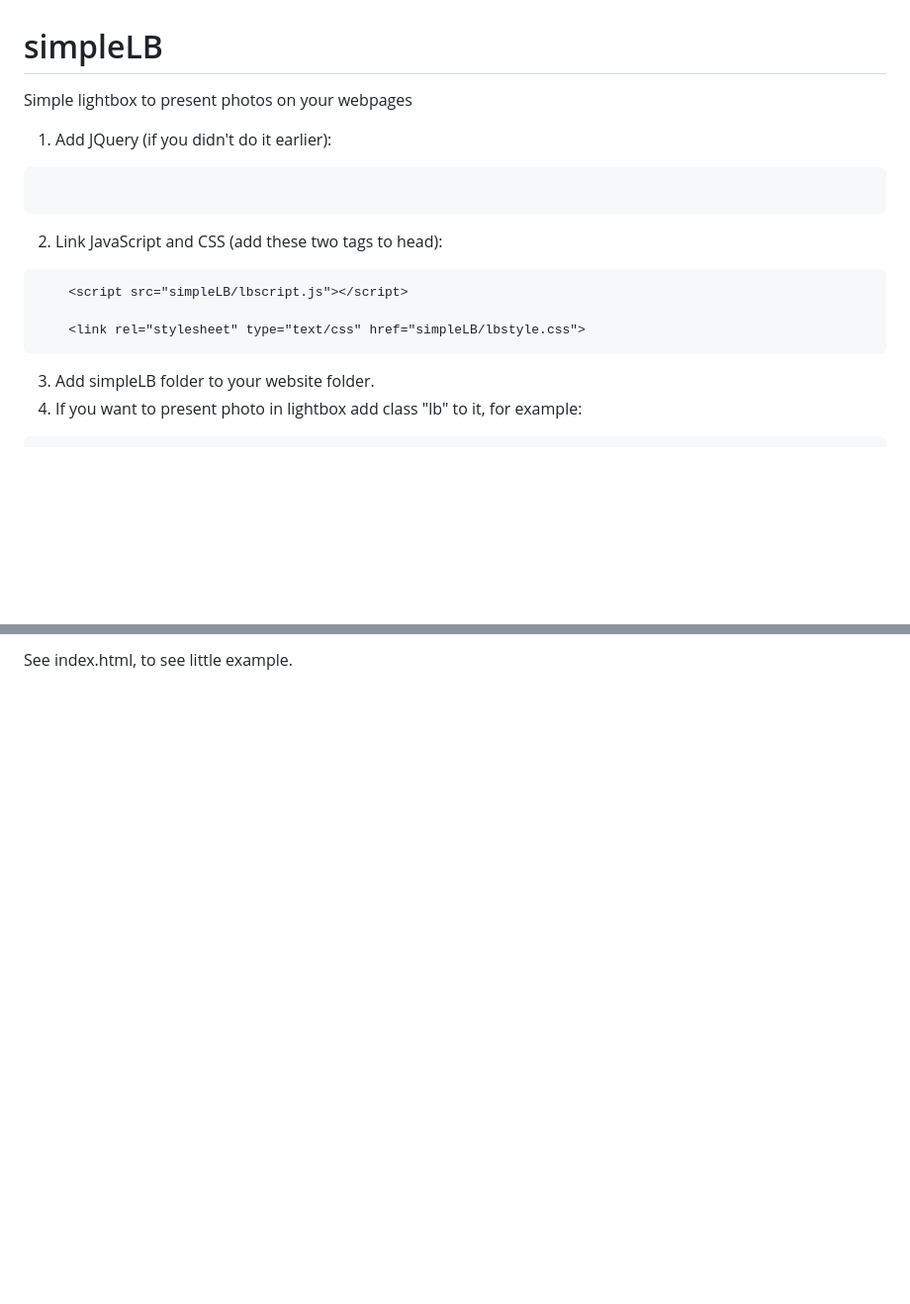
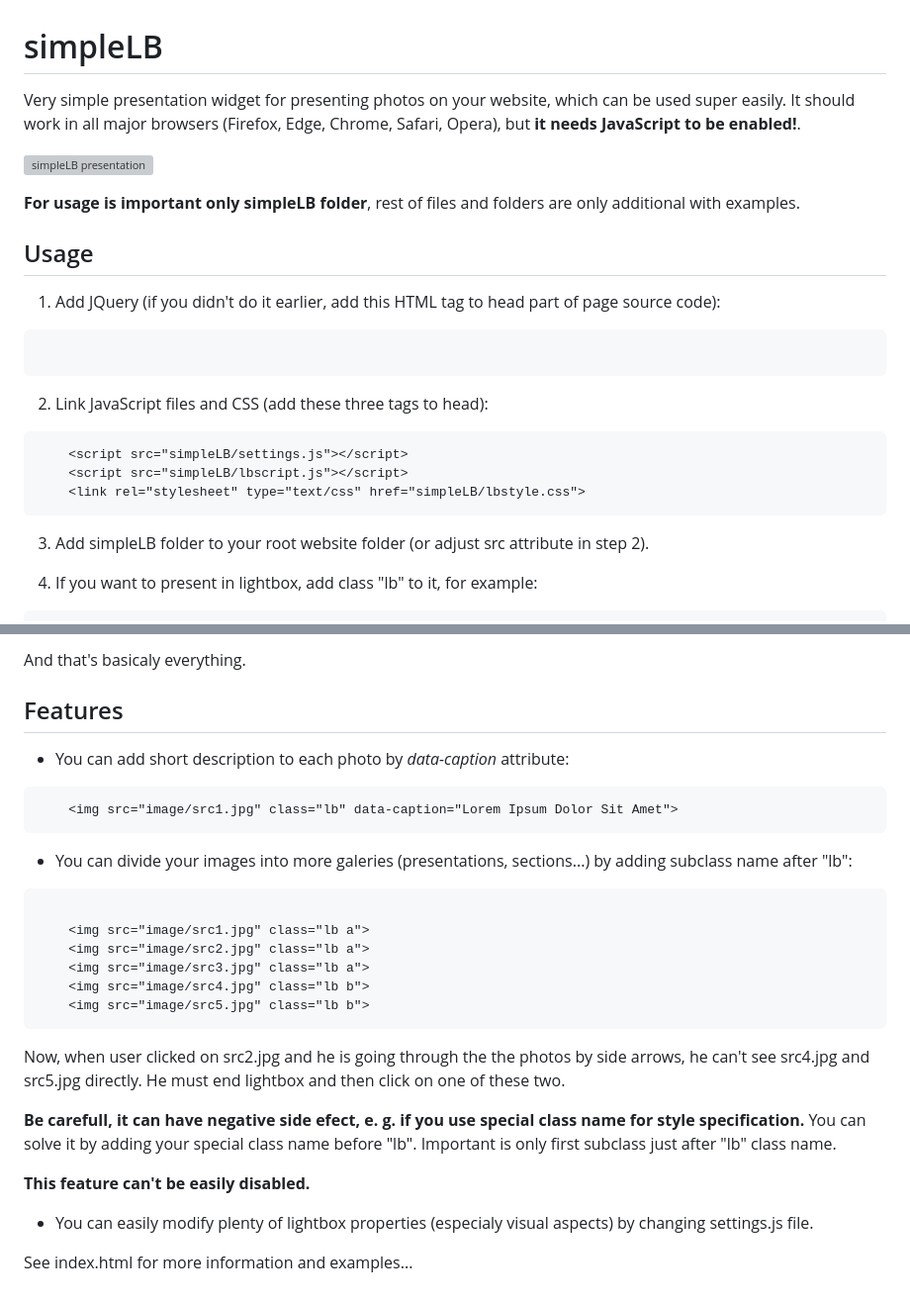
Before and after one commit to vojone/simpleLightbox, a Markdown page: simpleLB/README.md, 2 parts joined by grey strips. Shown at 99% size. Drawn GitHub-style; blank space fills up the shorter version; grey boxes are pictures that could not be loaded.

```diff
--- a/simpleLB/README.md
+++ b/simpleLB/README.md
@@ -1,19 +1,32 @@
 simpleLB
 ========
 
-Simple lightbox to present photos on your webpages
+Very simple presentation widget for presenting photos on your website, which can be used super easily.
+It should work in all major browsers (Firefox, Edge, Chrome, Safari, Opera), but **it needs JavaScript to be enabled!**.
 
-1. Add JQuery (if you didn't do it earlier):<br>
+![simpleLB presentation](ex1.png "Photo viewed in simpleLB")
+
+**For usage is important only simpleLB folder**, rest of files and folders are only additional with examples.
+
+Usage
+-----
+
+1. Add JQuery (if you didn't do it earlier, add this HTML tag to head part of page source code):
+
 <pre>
     <script src="https://ajax.googleapis.com/ajax/libs/jquery/3.5.1/jquery.min.js"></script>
 </pre>
 
-2. Link JavaScript and CSS (add these two tags to head):<br>
+2. Link JavaScript files and CSS (add these three tags to head):
+
 <pre>
-    &lt;script src="simpleLB/lbscript.js"&gt;&lt;/script&gt;<br>
+    &lt;script src="simpleLB/settings.js"&gt;&lt;/script&gt;
+    &lt;script src="simpleLB/lbscript.js"&gt;&lt;/script&gt;
     &lt;link rel="stylesheet" type="text/css" href="simpleLB/lbstyle.css"&gt;
 </pre>
 
-3. Add simpleLB folder to your website folder.
-4. If you want to present photo in lightbox add class "lb" to it, for example:<br>
+3. Add simpleLB folder to your root website folder (or adjust src attribute in step 2).
+
+4. If you want to present in lightbox, add class "lb" to it, for example:
+
 <pre>
@@ -21,3 +34,37 @@ Simple lightbox to present photos on your webpages
 </pre>
 
-See index.html, to see little example.
+And that's basicaly everything.
+
+Features
+--------
+
++ You can add short description to each photo by *data-caption* attribute:
+
+<pre>
+    &lt;img src="image/src1.jpg" class="lb" data-caption="Lorem Ipsum Dolor Sit Amet">
+</pre>
+
+
++ You can divide your images into more galeries (presentations, sections...) by adding subclass name after "lb":
+
+ <pre>
+    &lt;img src="image/src1.jpg" class="lb a"&gt;
+    &lt;img src="image/src2.jpg" class="lb a"&gt;
+    &lt;img src="image/src3.jpg" class="lb a"&gt;
+    &lt;img src="image/src4.jpg" class="lb b"&gt;
+    &lt;img src="image/src5.jpg" class="lb b"&gt;
+</pre>
+
+Now, when user clicked on src2.jpg and he is going through the the photos by side arrows, he can't see src4.jpg and src5.jpg directly.
+He must end lightbox and then click on one of these two.
+
+**Be carefull, it can have negative side efect, e. g. if you use special class name for style specification.**
+You can solve it by adding your special class name before "lb". Important is only first subclass just after "lb" class name.
+
+**This feature can't be easily disabled.**
+
+
++ You can easily modify plenty of lightbox properties (especialy visual aspects) by changing settings.js file.
+
+
+See index.html for more information and examples...
```
Also changed, not shown: other parts of simpleLB/README.md (+1 -1 lines), README.md (+55 -8 lines), ex1.png (added), example4.jpg (added), example5.jpg (added), example6.jpg (added), 2 other files.
